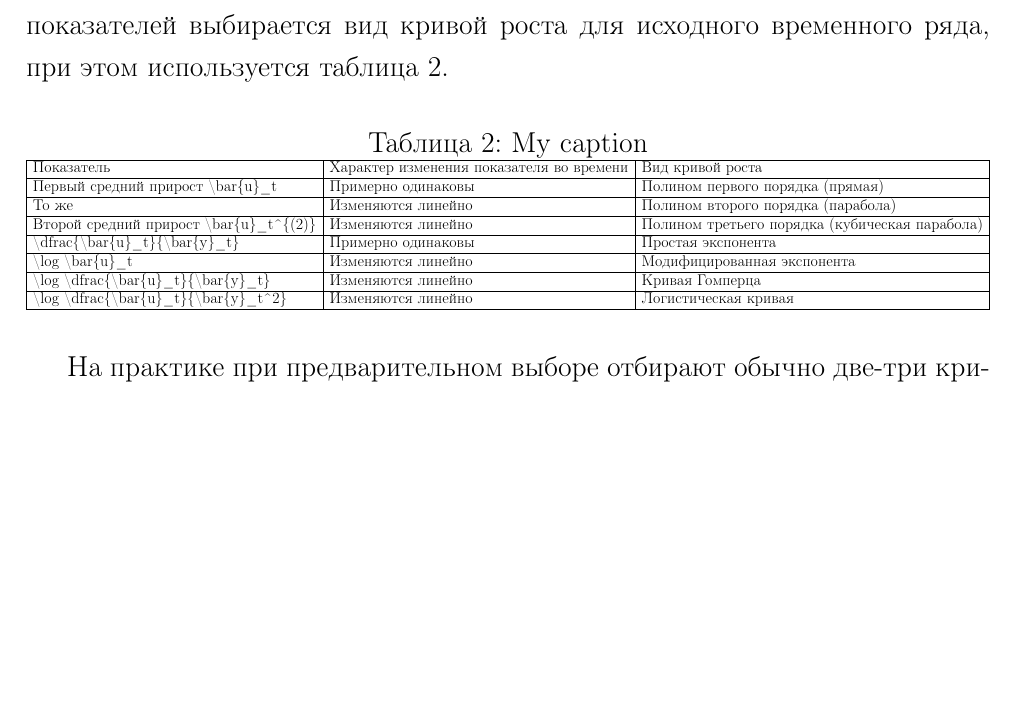
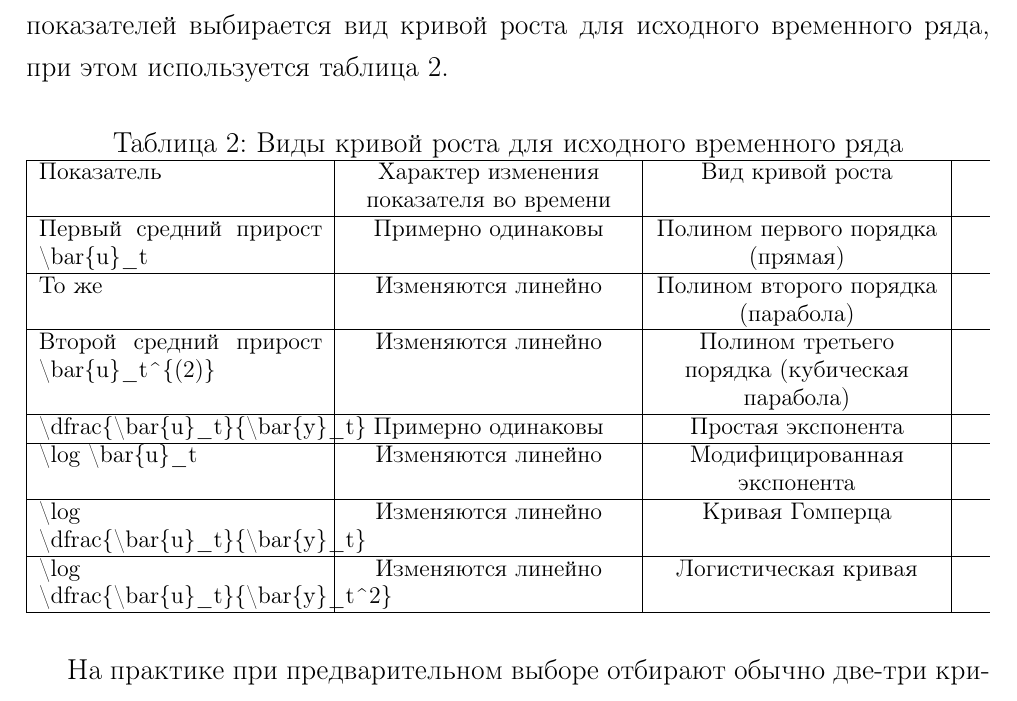
Before and after one commit to kuznetsov2/models, a LaTeX document (Main.tex, which reads 1glava.tex): part of page 11 of 16, cut so that both start at the same text, the shorter picture padded with empty space. Compiled offline with pdfLaTeX.

Commit message:
txs auto checkin

```diff
--- a/1glava.tex
+++ b/1glava.tex
@@ -113,10 +113,10 @@
 % Please add the following required packages to your document preamble:
 % \usepackage{graphicx}
 \begin{table}[!h]
-	\caption{My caption}
+	\small
+	\caption{Виды кривой роста для исходного временного ряда}
 	\label{my-label}
-	\resizebox{\textwidth}{!}{%
-		\begin{tabular}{|l|l|l|}
+	\begin{tabularx}{\textwidth}{|p{5cm}|K{5cm}|K{5cm}|}
 			\hline
 			Показатель                                                                                                                 & Характер изменения показателя во времени & Вид кривой роста                               \\ \hline
 			Первый средний прирост \textbackslash{}bar\{u\}\_t                                                                         & Примерно одинаковы                       & Полином первого порядка (прямая)               \\ \hline
@@ -126,8 +126,7 @@
 			\textbackslash{}log \textbackslash{}bar\{u\}\_t                                                                            & Изменяются линейно                       & Модифицированная экспонента                    \\ \hline
 			\textbackslash{}log \textbackslash{}dfrac\{\textbackslash{}bar\{u\}\_t\}\{\textbackslash{}bar\{y\}\_t\}                    & Изменяются линейно                       & Кривая Гомперца                                \\ \hline
 			\textbackslash{}log \textbackslash{}dfrac\{\textbackslash{}bar\{u\}\_t\}\{\textbackslash{}bar\{y\}\_t\textasciicircum{}2\} & Изменяются линейно                       & Логистическая кривая                           \\ \hline
-		\end{tabular}%
-	}
+		\end{tabularx}
 \end{table}
 
 
```
